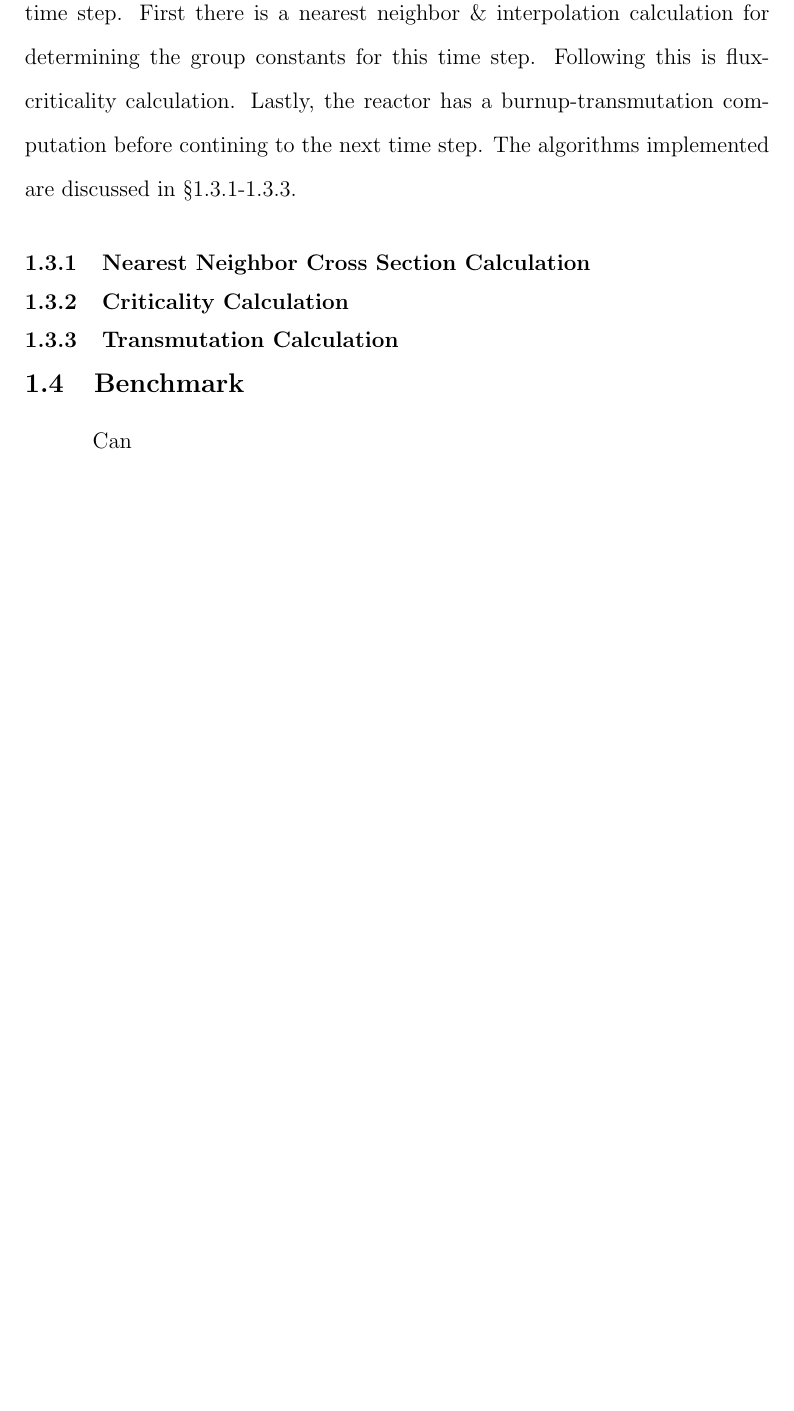
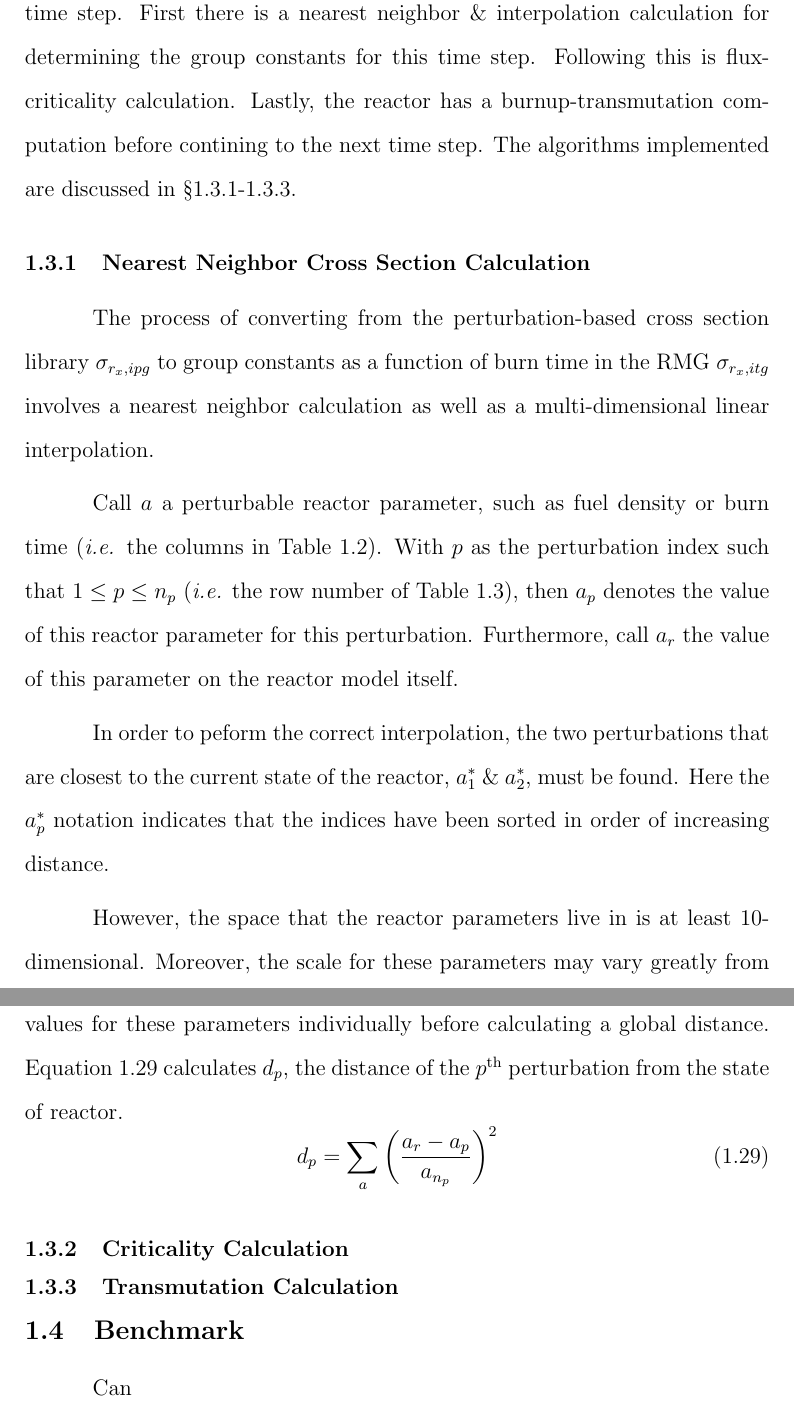
Before and after one commit to scopatz/dissertation, a LaTeX thesis (disstemplate.tex, which reads multigroup_method/multigroup_paper.tex): part of page 29 of 34 before the commit and two parts of pages 29 and 30 of 35 after it, the two joined at a grey line, cut so that both start at the same text, the shorter picture padded with empty space. Compiled offline with pdfLaTeX.

Commit message:
Added some new stuff.

```diff
--- a/multigroup_method/multigroup_paper.tex
+++ b/multigroup_method/multigroup_paper.tex
@@ -519,6 +519,29 @@ implemented are discussed in \S \ref{mg_sec:nn_xs}-\ref{mg_sec:trans_calc}.
 \subsection{Nearest Neighbor Cross Section Calculation}
 \index{Nearest Neighbor Cross Section Calculation@\emph{Nearest Neighbor Cross Section Calculation}}
 \label{mg_sec:nn_xs}
+The process of converting from the perturbation-based cross section library $\sigma_{r_x,ipg}$ to
+group constants as a function of burn time in the RMG $\sigma_{r_x,itg}$ involves a nearest
+neighbor calculation as well as a multi-dimensional linear interpolation.
+
+Call $a$ a perturbable reactor parameter, such as fuel density or burn time (\emph{i.e.} the
+columns in Table \ref{char_perturbable_variables}).   With $p$ as the perturbation index
+such that $1 \le p \le n_p$ (\emph{i.e.} the row number of Table \ref{char_param_outer_product}),
+then $a_p$ denotes the value of this reactor parameter for this perturbation.  Furthermore, call
+$a_r$ the value of this parameter on the reactor model itself.
+
+In order to peform the correct interpolation, the two perturbations that are closest to the current
+state of the reactor, $a_1^*$ \& $a_2^*$, must be found.  Here the $a_p^*$ notation indicates that
+the indices have been sorted in order of increasing distance.
+
+However, the space that the reactor parameters live in is at least 10-dimensional.  Moreover,
+the scale for these parameters may vary greatly from one $a$ to the next.  Therefore, a realistic
+nearness metric must normalize the values for these parameters individually before calculating a
+global distance.  Equation \ref{nn_distance} calculates $d_p$, the distance of the $p$\superscript{th}
+perturbation from the state of reactor.
+\begin{equation}
+\label{nn_distance}
+d_p = \sum_a \left(\frac{a_r - a_p}{a_{n_p}}\right)^2
+\end{equation}
 
 
 \subsection{Criticality Calculation}
```
Also changed, not shown: multigroup_method/figs/method_diagram.tex (+3 -3 lines).
